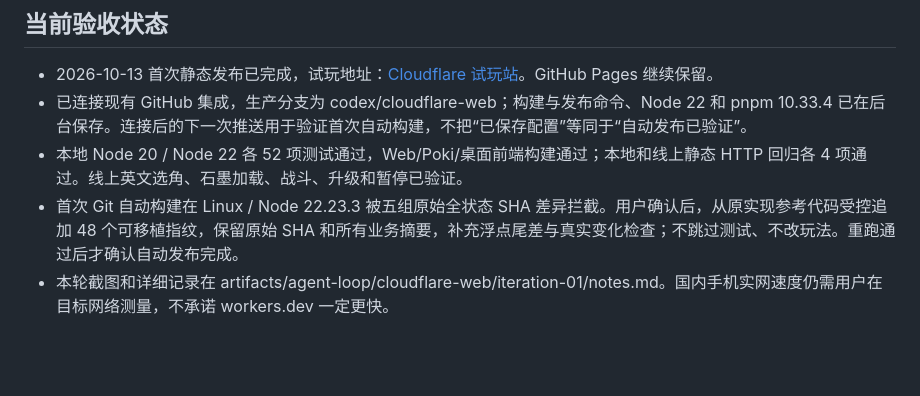
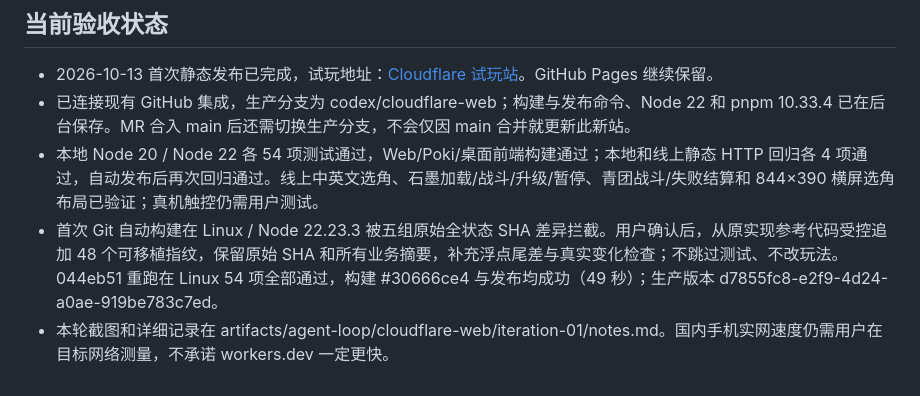
Before and after one commit to LaoChen1994/kongfu-panda, a Markdown page: docs/CLOUDFLARE_DEPLOY.md, the part around the change. GitHub-like rendering; blank space fills up the shorter version.

Commit message:
docs(cloudflare): 补充自动发布通过记录
Co-authored-by: Codex <noreply@openai.com>

```diff
--- a/docs/CLOUDFLARE_DEPLOY.md
+++ b/docs/CLOUDFLARE_DEPLOY.md
@@ -54,7 +54,7 @@ Cloudflare Git 集成管理部署认证，不要求用户发送 API Token。新
 ## 当前验收状态
 
 - 2026-10-13 首次静态发布已完成，试玩地址：[Cloudflare 试玩站](https://kongfu-panda.735849467.workers.dev/)。GitHub Pages 继续保留。
-- 已连接现有 GitHub 集成，生产分支为 codex/cloudflare-web；构建与发布命令、Node 22 和 pnpm 10.33.4 已在后台保存。连接后的下一次推送用于验证首次自动构建，不把“已保存配置”等同于“自动发布已验证”。
-- 本地 Node 20 / Node 22 各 52 项测试通过，Web/Poki/桌面前端构建通过；本地和线上静态 HTTP 回归各 4 项通过。线上英文选角、石墨加载、战斗、升级和暂停已验证。
-- 首次 Git 自动构建在 Linux / Node 22.23.3 被五组原始全状态 SHA 差异拦截。用户确认后，从原实现参考代码受控追加 48 个可移植指纹，保留原始 SHA 和所有业务摘要，补充浮点尾差与真实变化检查；不跳过测试、不改玩法。重跑通过后才确认自动发布完成。
+- 已连接现有 GitHub 集成，生产分支为 codex/cloudflare-web；构建与发布命令、Node 22 和 pnpm 10.33.4 已在后台保存。MR 合入 main 后还需切换生产分支，不会仅因 main 合并就更新此新站。
+- 本地 Node 20 / Node 22 各 54 项测试通过，Web/Poki/桌面前端构建通过；本地和线上静态 HTTP 回归各 4 项通过，自动发布后再次回归通过。线上中英文选角、石墨加载/战斗/升级/暂停、青团战斗/失败结算和 844×390 横屏选角布局已验证；真机触控仍需用户测试。
+- 首次 Git 自动构建在 Linux / Node 22.23.3 被五组原始全状态 SHA 差异拦截。用户确认后，从原实现参考代码受控追加 48 个可移植指纹，保留原始 SHA 和所有业务摘要，补充浮点尾差与真实变化检查；不跳过测试、不改玩法。044eb51 重跑在 Linux 54 项全部通过，构建 #30666ce4 与发布均成功（49 秒）；生产版本 d7855fc8-e2f9-4d24-a0ae-919be783c7ed。
 - 本轮截图和详细记录在 artifacts/agent-loop/cloudflare-web/iteration-01/notes.md。国内手机实网速度仍需用户在目标网络测量，不承诺 workers.dev 一定更快。
```
